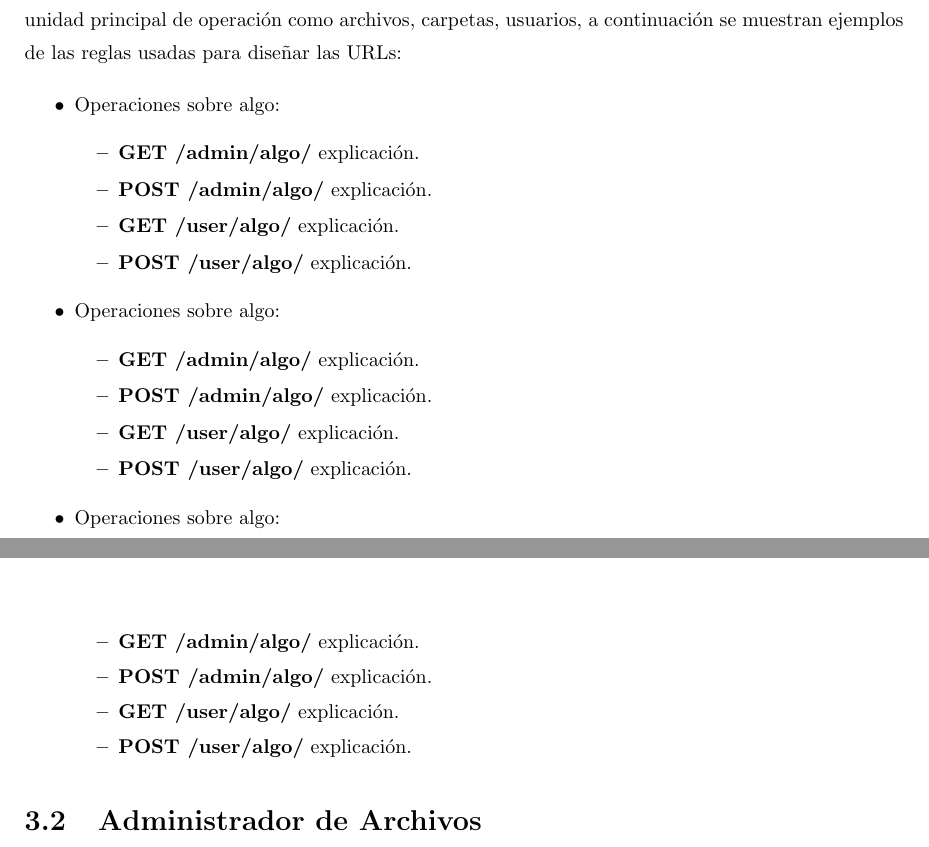
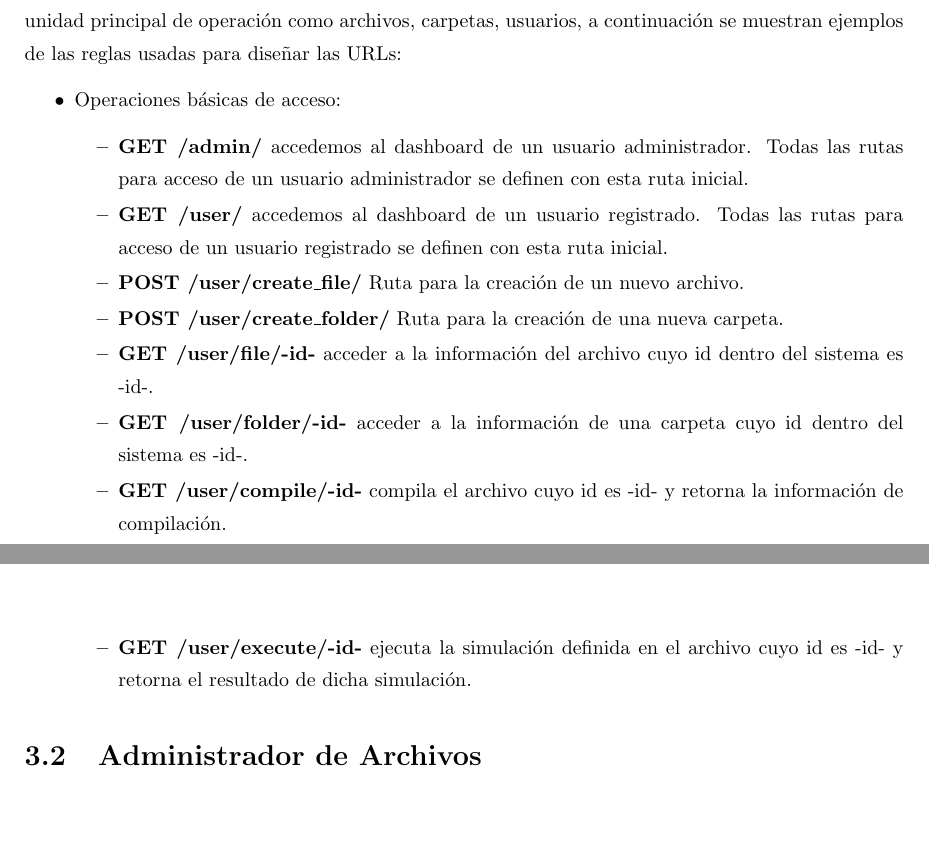
Before and after one commit to velasquezerik/tesis-doc, a LaTeX thesis (Tesis-Erik/Tesis.tex): two parts of pages 31 and 32 of 39, joined at a grey line, cut so that both start at the same text, the shorter picture padded with empty space. Compiled offline with pdfLaTeX; the source files are stored in an older character set and shown here as Unicode.

Commit message:
diseño de urls principales

```diff
--- a/Tesis-Erik/Tesis.tex
+++ b/Tesis-Erik/Tesis.tex
@@ -665,27 +665,18 @@ A continuación se muestran las principales pantallas de la interfaz de usuario
 Ya que la aplicación web consiste en un largo conjunto de vistas, debemos diseñar URLs que apunten a cada una de ellas de forma ordenada y lógica. Para esto, se ha usado una convención en la que la unidad principal de operación como archivos, carpetas, usuarios, a continuación se muestran ejemplos de las reglas usadas para diseñar las URLs:
 
 \begin{itemize}
-	\item Operaciones sobre algo:
+	\item Operaciones básicas de acceso:
 	\begin{itemize}
-		\item \textbf{GET /admin/algo/} explicación.
-		\item \textbf{POST /admin/algo/} explicación.
-		\item \textbf{GET /user/algo/} explicación.
-		\item \textbf{POST /user/algo/} explicación.
+		\item \textbf{GET /admin/} accedemos al dashboard de un usuario administrador. Todas las rutas para acceso de un usuario administrador se definen con esta ruta inicial.
+		\item \textbf{GET /user/} accedemos al dashboard de un usuario registrado. Todas las rutas para acceso de un usuario registrado se definen con esta ruta inicial.
+		\item \textbf{POST /user/create\_file/} Ruta para la creación de un nuevo archivo.
+		\item \textbf{POST /user/create\_folder/} Ruta para la creación de una nueva carpeta.
+		\item \textbf{GET /user/file/-id-} acceder a la información del archivo cuyo id dentro del sistema es -id-.
+		\item \textbf{GET /user/folder/-id-} acceder a la información de una carpeta cuyo id dentro del sistema es -id-.
+		\item \textbf{GET /user/compile/-id-} compila el archivo cuyo id es -id- y retorna la información de compilación.
+		\item \textbf{GET /user/execute/-id-} ejecuta la simulación definida en el archivo cuyo id es -id- y retorna el resultado de dicha simulación.
 	\end{itemize}
-	\item Operaciones sobre algo:
-	\begin{itemize}
-		\item \textbf{GET /admin/algo/} explicación.
-		\item \textbf{POST /admin/algo/} explicación.
-		\item \textbf{GET /user/algo/} explicación.
-		\item \textbf{POST /user/algo/} explicación.
-	\end{itemize}
-	\item Operaciones sobre algo:
-	\begin{itemize}
-		\item \textbf{GET /admin/algo/} explicación.
-		\item \textbf{POST /admin/algo/} explicación.
-		\item \textbf{GET /user/algo/} explicación.
-		\item \textbf{POST /user/algo/} explicación.
-	\end{itemize}
+
 \end{itemize}
 
 \section{Administrador de Archivos}
```
Also changed, not shown: Tesis-Erik/Tesis.pdf, 2 other files.
